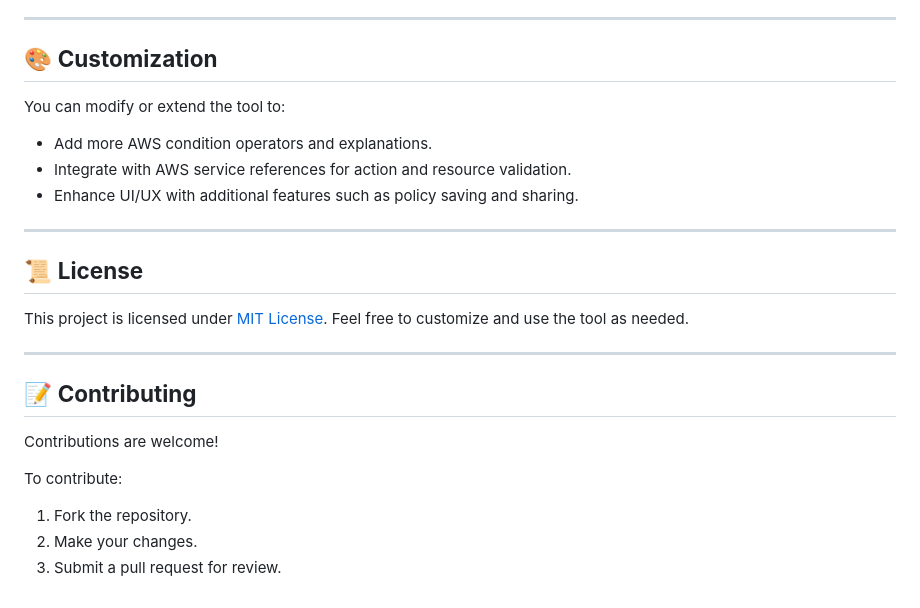
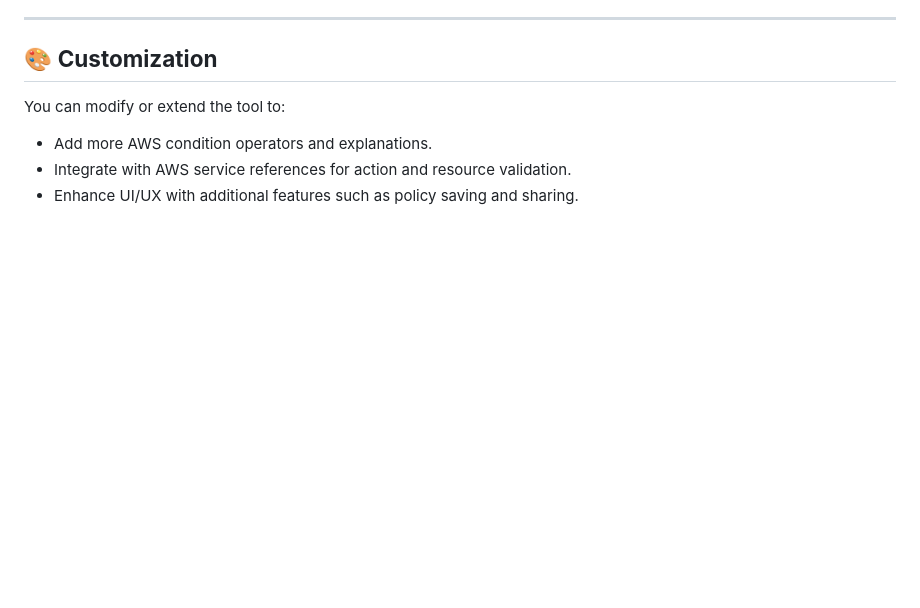
Before and after one commit to iampoex/iampoex.github.io, a Markdown page: README.md, the part around the change. Drawn GitHub-style; blank space fills up the shorter version.

```diff
--- a/README.md
+++ b/README.md
@@ -98,20 +98,3 @@ You can modify or extend the tool to:
 - Add more AWS condition operators and explanations.
 - Integrate with AWS service references for action and resource validation.
 - Enhance UI/UX with additional features such as policy saving and sharing.
-
----
-
-## 📜 **License**
-
-This project is licensed under [MIT License](https://github.com/iampoex/iampoex.github.io/blob/823d256ca6aa0246ebfb775f4c8797c2e297fdde/LICENSE). Feel free to customize and use the tool as needed.
-
----
-
-## 📝 **Contributing**
-
-Contributions are welcome!
-
-To contribute:
-1.	Fork the repository.
-2.	Make your changes.
-3.	Submit a pull request for review.
```
